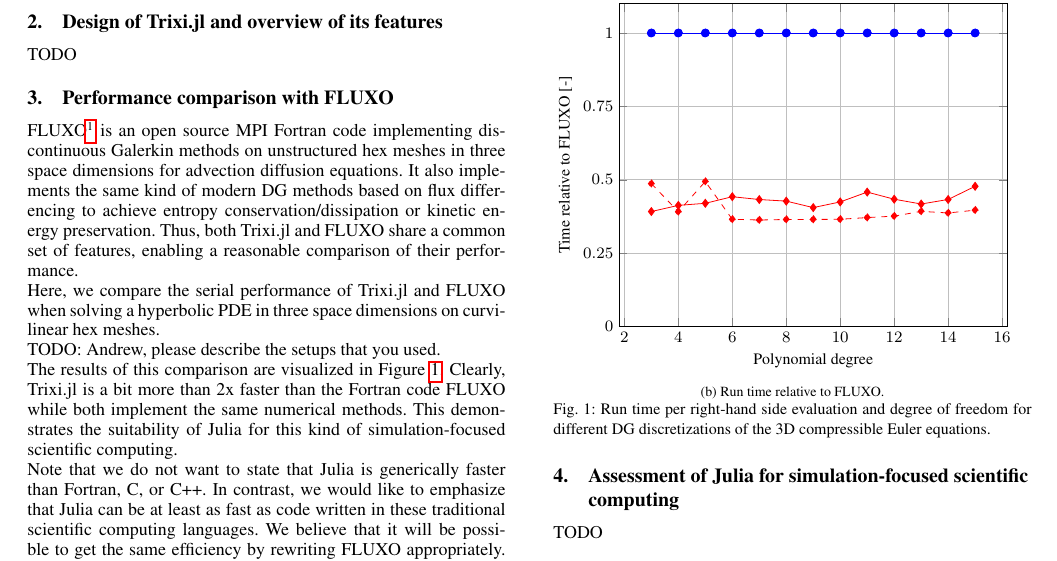
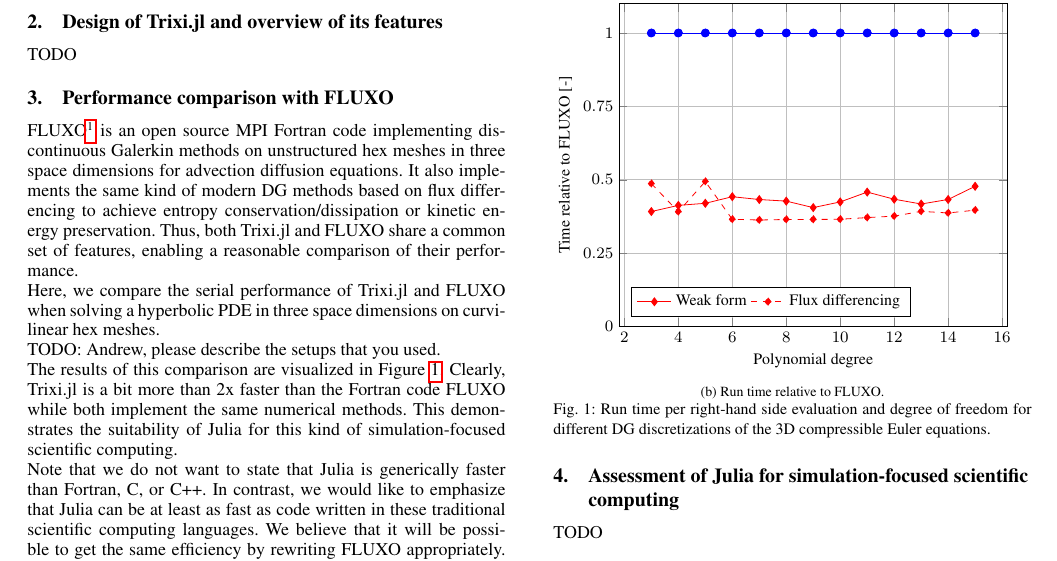
Before and after one commit to trixi-framework/paper-2021-juliacon, a LaTeX document (paper/paper.tex): part of page 2 of 4, cut so that both start at the same text. Compiled offline with pdfLaTeX.

Commit message:
tweak PID figure slightly

```diff
--- a/paper/paper.tex
+++ b/paper/paper.tex
@@ -135,26 +135,28 @@
           % ylabel={Time per RHS call and DOF (relative)},
           ylabel={Time relative to FLUXO {[-]}},
           width=\textwidth,
+          legend columns=-1,
+          legend pos=south west,
           ymin=0.0,
           ymax=1.1,
           ytick={0,0.25,0.5,0.75,1},
           grid=major,
         ]
+        \addplot[blue, mark=*, solid, forget plot]
+          table [x index=0, y index=3]{../data/pids_euler_weak_relative.dat};
         % \addplot[blue, mark=square*, solid]
         %   table [x index=0, y index=1]{../data/pids_euler_weak_relative.dat};
         \addplot[red, mark=diamond*, solid]
           table [x index=0, y index=2]{../data/pids_euler_weak_relative.dat};
-        \addplot[blue, mark=*, solid]
-          table [x index=0, y index=3]{../data/pids_euler_weak_relative.dat};
+          \addlegendentry{Weak form}
 
+        \addplot[blue, mark=*, dashed, forget plot]
+          table [x index=0, y index=3]{../data/pids_euler_ranocha_relative.dat};
         % \addplot[blue, mark=square*, dashed]
         %   table [x index=0, y index=1]{../data/pids_euler_ranocha_relative.dat};
         \addplot[red, mark=diamond*, dashed]
           table [x index=0, y index=2]{../data/pids_euler_ranocha_relative.dat};
-        \addplot[blue, mark=*, dashed]
-          table [x index=0, y index=3]{../data/pids_euler_ranocha_relative.dat};
-
-        % \node at (axis cs:10,0.6) {Will be improved soon};
+          \addlegendentry{Flux differencing}
       \end{axis}
     \end{tikzpicture}
     \caption{Run time relative to FLUXO.}
```
Also changed, not shown: paper/paper.tex (12 more changed lines).
